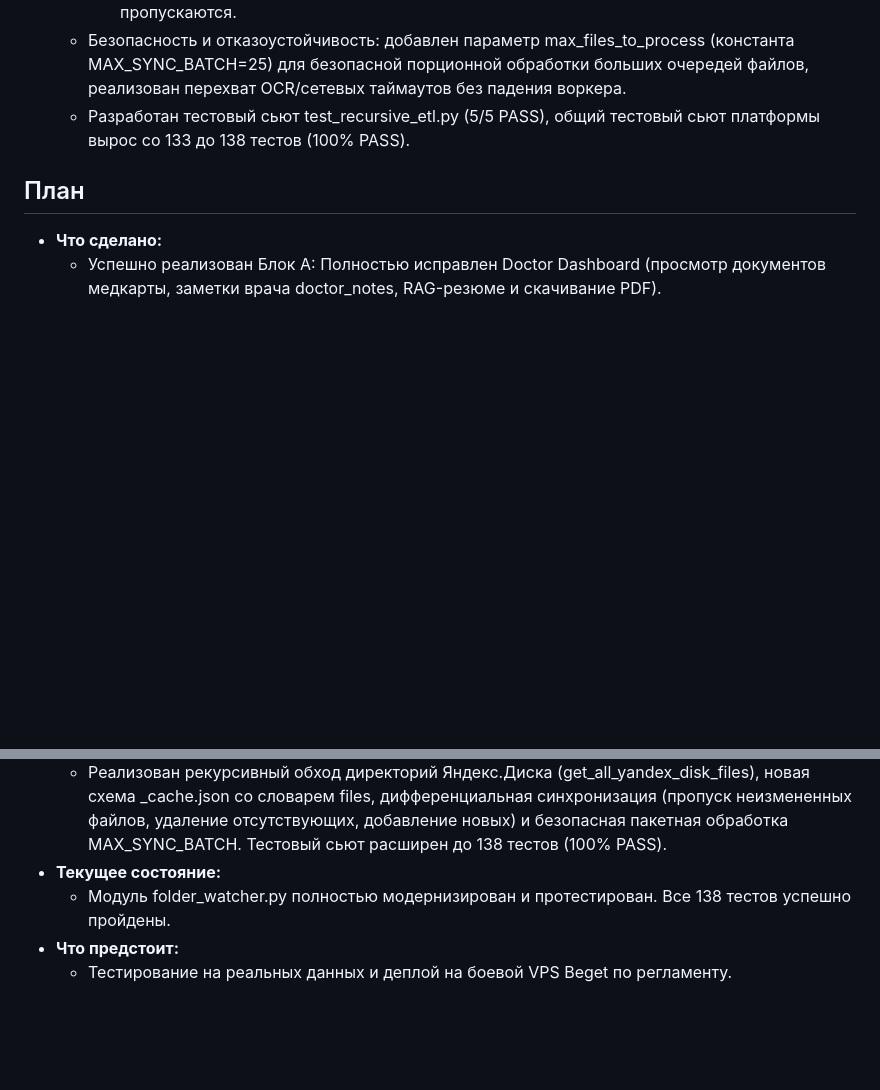
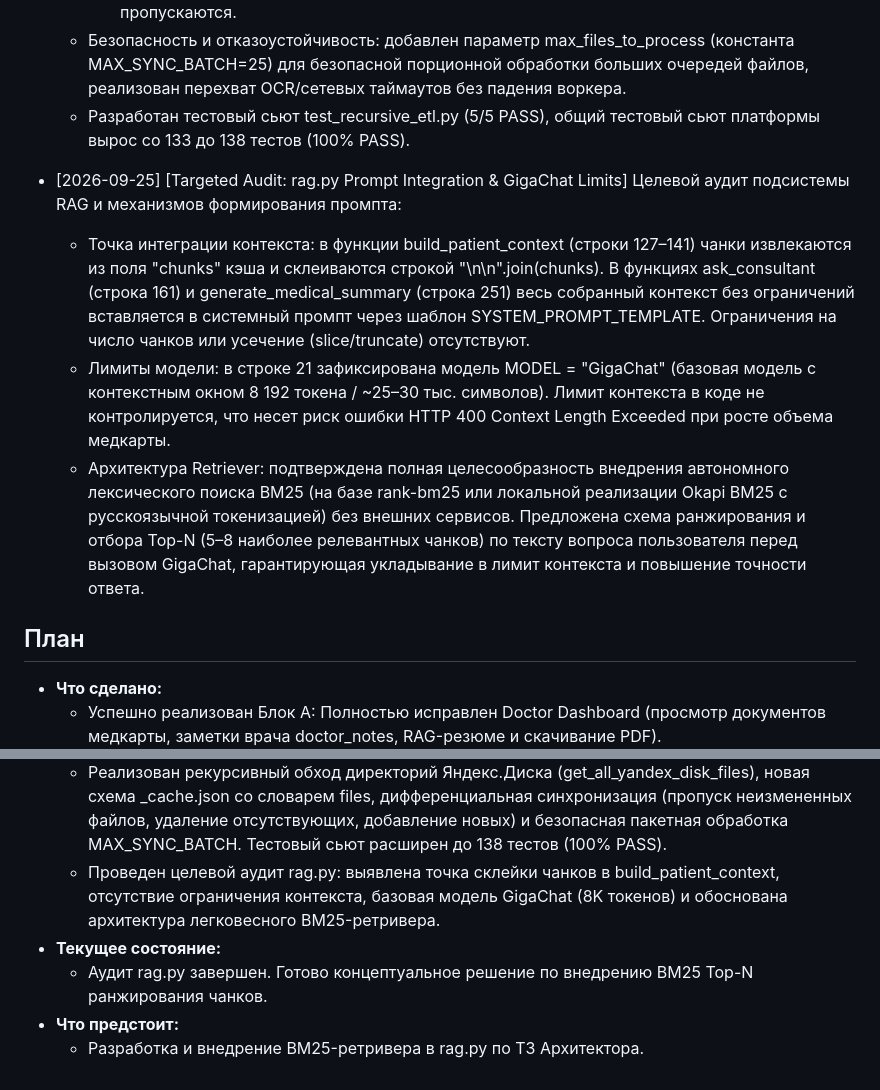
Before and after one commit to sergo123qwe321-arch/konsyltant, a Markdown page: process.md, 2 parts joined by grey strips. Rendered like a GitHub page; blank space fills up the shorter version.

Commit message:
docs(audit): record rag.py prompt integration and gigachat limits audit

```diff
--- a/process.md
+++ b/process.md
@@ -737,6 +737,11 @@
   - Безопасность и отказоустойчивость: добавлен параметр max_files_to_process (константа MAX_SYNC_BATCH=25) для безопасной порционной обработки больших очередей файлов, реализован перехват OCR/сетевых таймаутов без падения воркера.
   - Разработан тестовый сьют test_recursive_etl.py (5/5 PASS), общий тестовый сьют платформы вырос со 133 до 138 тестов (100% PASS).
 
+- [2026-09-25] [Targeted Audit: rag.py Prompt Integration & GigaChat Limits] Целевой аудит подсистемы RAG и механизмов формирования промпта:
+  - Точка интеграции контекста: в функции build_patient_context (строки 127–141) чанки извлекаются из поля "chunks" кэша и склеиваются строкой "\n\n".join(chunks). В функциях ask_consultant (строка 161) и generate_medical_summary (строка 251) весь собранный контекст без ограничений вставляется в системный промпт через шаблон SYSTEM_PROMPT_TEMPLATE. Ограничения на число чанков или усечение (slice/truncate) отсутствуют.
+  - Лимиты модели: в строке 21 зафиксирована модель MODEL = "GigaChat" (базовая модель с контекстным окном 8 192 токена / ~25–30 тыс. символов). Лимит контекста в коде не контролируется, что несет риск ошибки HTTP 400 Context Length Exceeded при росте объема медкарты.
+  - Архитектура Retriever: подтверждена полная целесообразность внедрения автономного лексического поиска BM25 (на базе rank-bm25 или локальной реализации Okapi BM25 с русскоязычной токенизацией) без внешних сервисов. Предложена схема ранжирования и отбора Top-N (5–8 наиболее релевантных чанков) по тексту вопроса пользователя перед вызовом GigaChat, гарантирующая укладывание в лимит контекста и повышение точности ответа.
+
 ## План
 - **Что сделано:**
   - Успешно реализован Блок А: Полностью исправлен Doctor Dashboard (просмотр документов медкарты, заметки врача doctor_notes, RAG-резюме и скачивание PDF).
@@ -754,7 +759,8 @@
   - Выполнена комплексная диагностика загрузки данных и формирования чанков для папки «Малышкин Даня»: подтверждено отсутствие рекурсивного сканирования поддиректорий и изолированность 561 файла подпапки «допфайлы».
   - Проведен целевой анализ модуля folder_watcher.py, выявлен 60-секундный интервал опроса, поддержка OCR для графических файлов и отсутствие метаданных файлов в _cache.json.
   - Реализован рекурсивный обход директорий Яндекс.Диска (get_all_yandex_disk_files), новая схема _cache.json со словарем files, дифференциальная синхронизация (пропуск неизмененных файлов, удаление отсутствующих, добавление новых) и безопасная пакетная обработка MAX_SYNC_BATCH. Тестовый сьют расширен до 138 тестов (100% PASS).
+  - Проведен целевой аудит rag.py: выявлена точка склейки чанков в build_patient_context, отсутствие ограничения контекста, базовая модель GigaChat (8K токенов) и обоснована архитектура легковесного BM25-ретривера.
 - **Текущее состояние:**
-  - Модуль folder_watcher.py полностью модернизирован и протестирован. Все 138 тестов успешно пройдены.
+  - Аудит rag.py завершен. Готово концептуальное решение по внедрению BM25 Top-N ранжирования чанков.
 - **Что предстоит:**
-  - Тестирование на реальных данных и деплой на боевой VPS Beget по регламенту.
+  - Разработка и внедрение BM25-ретривера в rag.py по ТЗ Архитектора.
```
